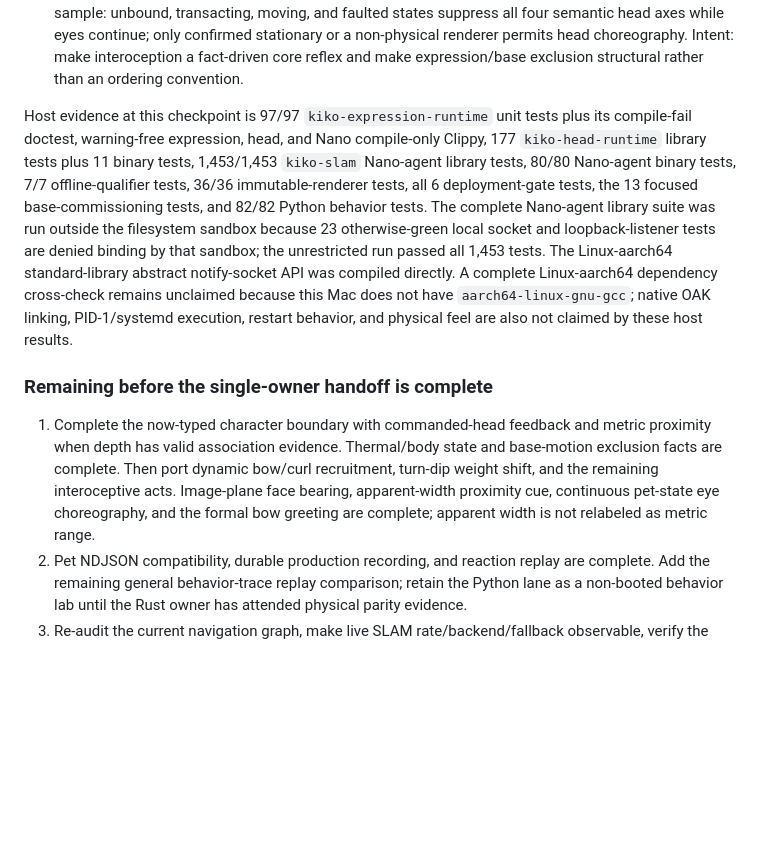
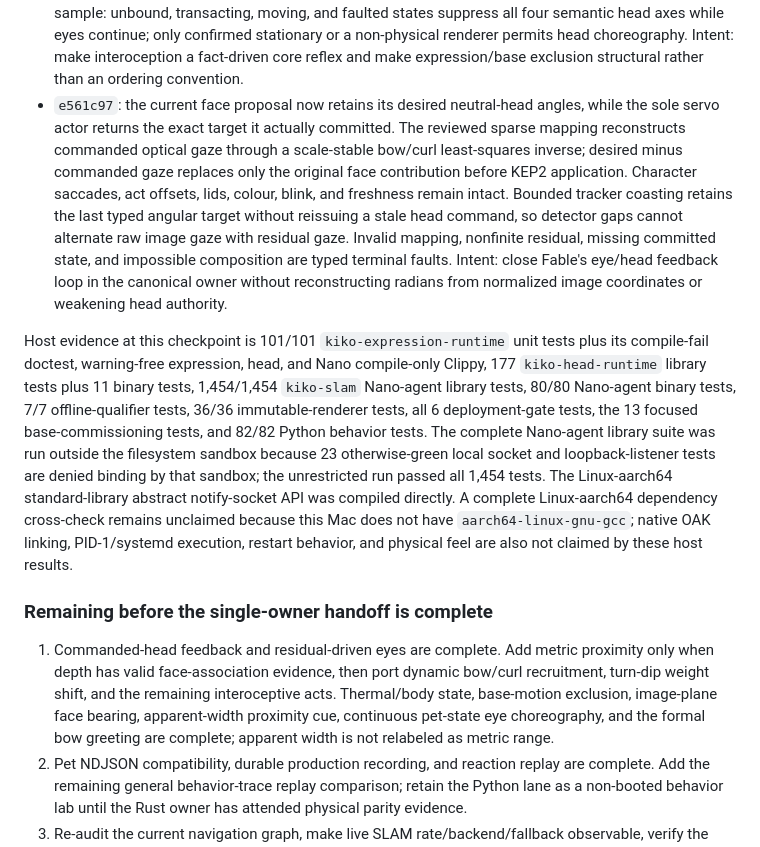
Before and after one commit to psygos/kiko, a Markdown page: docs/unification-plan-2026-08-03.md, the part around the change. Drawn GitHub-style; blank space fills up the shorter version.

Commit message:
docs(expression): record verified eye head coordination
Record e561c97, the same-frame residual composition, bounded coasting semantics, exact host evidence, and the remaining metric-proximity, dynamic-pitch, posture, interoception, replay, navigation, and attended physical gates.

```diff
--- a/docs/unification-plan-2026-08-03.md
+++ b/docs/unification-plan-2026-08-03.md
@@ -147,17 +147,30 @@ remaining work; a passing host test is never presented as physical evidence.
   continue; only confirmed stationary or a non-physical renderer permits head
   choreography. Intent: make interoception a fact-driven core reflex and make
   expression/base exclusion structural rather than an ordering convention.
+- `e561c97`: the current face proposal now retains its desired neutral-head
+  angles, while the sole servo actor returns the exact target it actually
+  committed. The reviewed sparse mapping reconstructs commanded optical gaze
+  through a scale-stable bow/curl least-squares inverse; desired minus
+  commanded gaze replaces only the original face contribution before KEP2
+  application. Character saccades, act offsets, lids, colour, blink, and
+  freshness remain intact. Bounded tracker coasting retains the last typed
+  angular target without reissuing a stale head command, so detector gaps
+  cannot alternate raw image gaze with residual gaze. Invalid mapping,
+  nonfinite residual, missing committed state, and impossible composition are
+  typed terminal faults. Intent: close Fable's eye/head feedback loop in the
+  canonical owner without reconstructing radians from normalized image
+  coordinates or weakening head authority.
 
-Host evidence at this checkpoint is 97/97 `kiko-expression-runtime` unit
+Host evidence at this checkpoint is 101/101 `kiko-expression-runtime` unit
 tests plus its compile-fail doctest, warning-free expression, head, and Nano
 compile-only Clippy, 177 `kiko-head-runtime` library tests plus 11 binary
-tests, 1,453/1,453 `kiko-slam` Nano-agent library tests, 80/80 Nano-agent
+tests, 1,454/1,454 `kiko-slam` Nano-agent library tests, 80/80 Nano-agent
 binary tests, 7/7 offline-qualifier tests, 36/36 immutable-renderer tests,
 all 6 deployment-gate tests, the 13 focused base-commissioning tests, and
 82/82 Python behavior tests. The complete Nano-agent library suite was run
 outside the filesystem sandbox because 23 otherwise-green local socket and
 loopback-listener tests are denied binding by that sandbox; the unrestricted
-run passed all 1,453 tests.
+run passed all 1,454 tests.
 The Linux-aarch64 standard-library abstract notify-socket API was compiled
 directly. A complete Linux-aarch64 dependency cross-check remains unclaimed
 because this Mac does not have `aarch64-linux-gnu-gcc`; native OAK linking,
@@ -166,13 +179,13 @@ claimed by these host results.
 
 ### Remaining before the single-owner handoff is complete
 
-1. Complete the now-typed character boundary with commanded-head feedback and
-   metric proximity when depth has valid association evidence. Thermal/body
-   state and base-motion exclusion facts are complete. Then port dynamic
-   bow/curl recruitment, turn-dip weight shift, and the remaining interoceptive
-   acts. Image-plane face bearing, apparent-width proximity cue, continuous
-   pet-state eye choreography, and the formal bow greeting are complete;
-   apparent width is not relabeled as metric range.
+1. Commanded-head feedback and residual-driven eyes are complete. Add metric
+   proximity only when depth has valid face-association evidence, then port
+   dynamic bow/curl recruitment, turn-dip weight shift, and the remaining
+   interoceptive acts. Thermal/body state, base-motion exclusion, image-plane
+   face bearing, apparent-width proximity cue, continuous pet-state eye
+   choreography, and the formal bow greeting are complete; apparent width is
+   not relabeled as metric range.
 2. Pet NDJSON compatibility, durable production recording, and reaction replay
    are complete. Add the remaining general behavior-trace replay comparison;
    retain the Python lane as a non-booted behavior lab until the Rust owner has
```
Also changed, not shown: crates/kiko-expression-runtime/README.md (+13 -0 lines).
